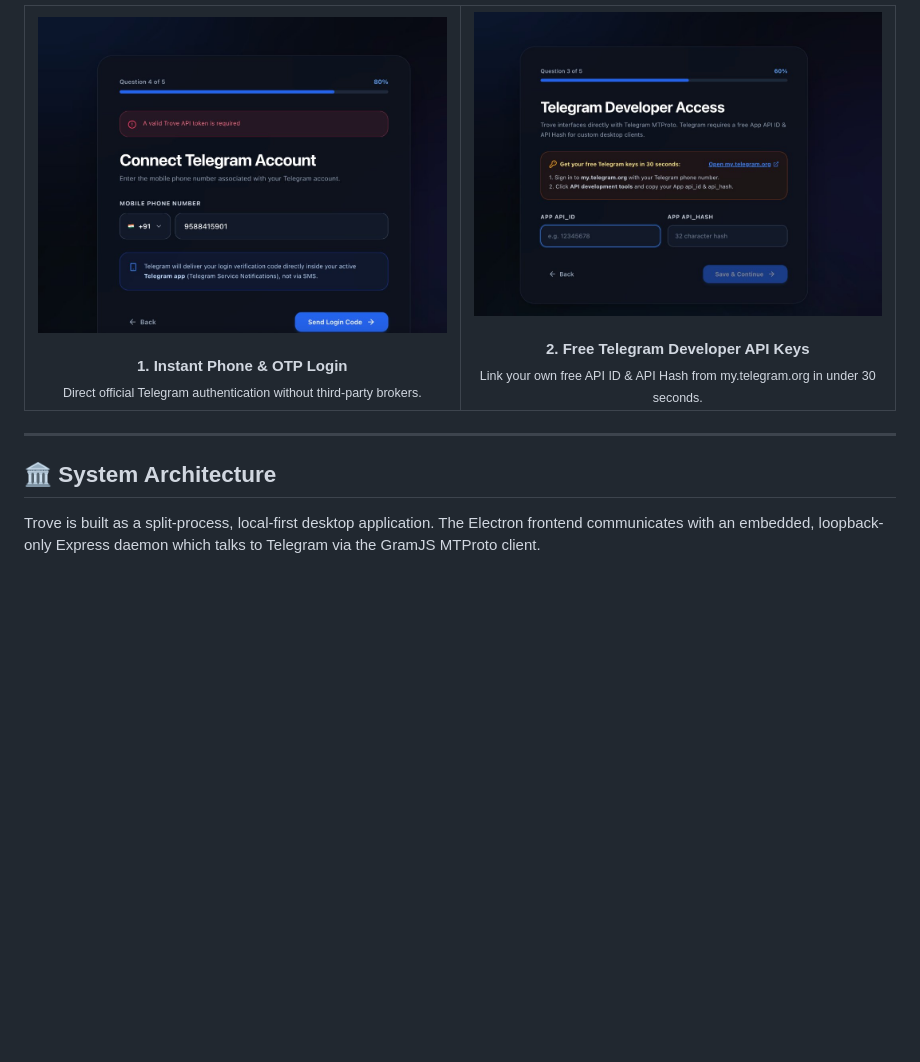
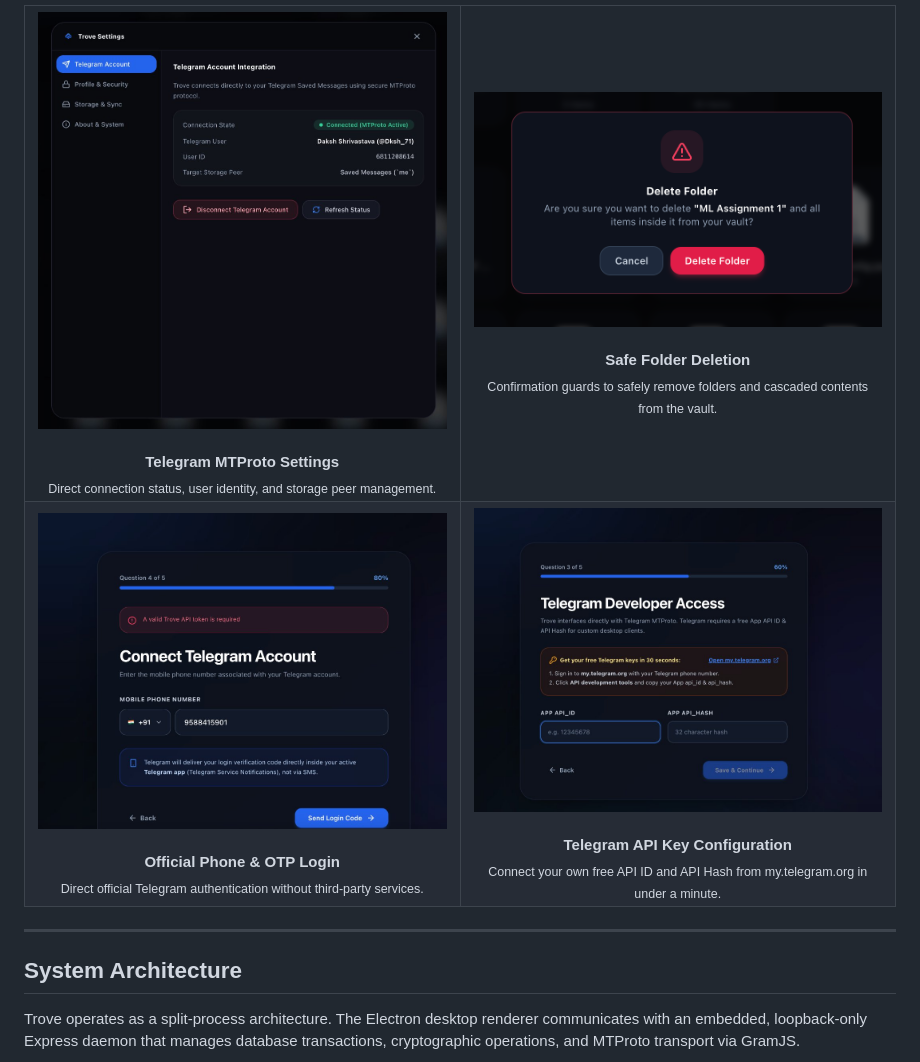
Before and after one commit to Daksh-create349/TROVE, a Markdown page: README.md, the part around one of its changes. GitHub-like rendering; pictures changed too: assets/folder-delete-modal.png (added), assets/settings-account.jpg (added); blank space fills up the shorter version.

Commit message:
docs: add real application screenshots and remove all emojis from README

````diff
--- a/README.md
+++ b/README.md
@@ -52,24 +61,40 @@ Traditional cloud storage platforms limit you with strict quotas and recurring s
 
 <table align="center" width="100%">
   <tr>
-    <td align="center" width="50%">
-      <img src="assets/connect-telegram.jpg" width="100%" alt="Connect Telegram Account" style="border-radius: 10px; border: 1px solid rgba(255,255,255,0.1);" /><br>
-      <br><b>1. Instant Phone & OTP Login</b><br>
-      <sub>Direct official Telegram authentication without third-party brokers.</sub>
+    <td align="center" width="50%" valign="top">
+      <img src="assets/settings-account.jpg" width="100%" alt="Telegram Account Integration Settings" style="border-radius: 10px; border: 1px solid rgba(255,255,255,0.1);" />
+      <br><br>
+      <b>Telegram MTProto Settings</b><br>
+      <sub>Direct connection status, user identity, and storage peer management.</sub>
     </td>
-    <td align="center" width="50%">
-      <img src="assets/telegram-api-setup.jpg" width="100%" alt="Developer Credentials Setup" style="border-radius: 10px; border: 1px solid rgba(255,255,255,0.1);" /><br>
-      <br><b>2. Free Telegram Developer API Keys</b><br>
-      <sub>Link your own free API ID & API Hash from my.telegram.org in under 30 seconds.</sub>
+    <td align="center" width="50%" valign="top">
+      <img src="assets/folder-delete-modal.png" width="100%" alt="Delete Folder Confirmation Modal" style="border-radius: 10px; border: 1px solid rgba(255,255,255,0.1);" />
+      <br><br>
+      <b>Safe Folder Deletion</b><br>
+      <sub>Confirmation guards to safely remove folders and cascaded contents from the vault.</sub>
+    </td>
+  </tr>
+  <tr>
+    <td align="center" width="50%" valign="top">
+      <img src="assets/connect-telegram.jpg" width="100%" alt="Telegram Phone Verification" style="border-radius: 10px; border: 1px solid rgba(255,255,255,0.1);" />
+      <br><br>
+      <b>Official Phone & OTP Login</b><br>
+      <sub>Direct official Telegram authentication without third-party services.</sub>
+    </td>
+    <td align="center" width="50%" valign="top">
+      <img src="assets/telegram-api-setup.jpg" width="100%" alt="Developer Credentials Setup" style="border-radius: 10px; border: 1px solid rgba(255,255,255,0.1);" />
+      <br><br>
+      <b>Telegram API Key Configuration</b><br>
+      <sub>Connect your own free API ID and API Hash from my.telegram.org in under a minute.</sub>
     </td>
   </tr>
 </table>
 
 ---
 
-## 🏛️ System Architecture
+## System Architecture
 
-Trove is built as a split-process, local-first desktop application. The Electron frontend communicates with an embedded, loopback-only Express daemon which talks to Telegram via the GramJS MTProto client.
+Trove operates as a split-process architecture. The Electron desktop renderer communicates with an embedded, loopback-only Express daemon that manages database transactions, cryptographic operations, and MTProto transport via GramJS.
 
 ```mermaid
 flowchart TD
````
Also changed, not shown: other parts of README.md (+50 -42 lines), assets/trove-main-vault.jpg (added), assets/upload-progress.png (added).
